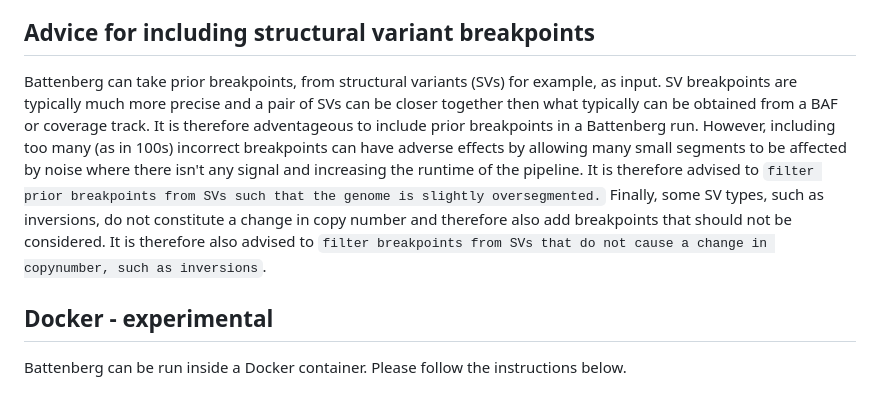
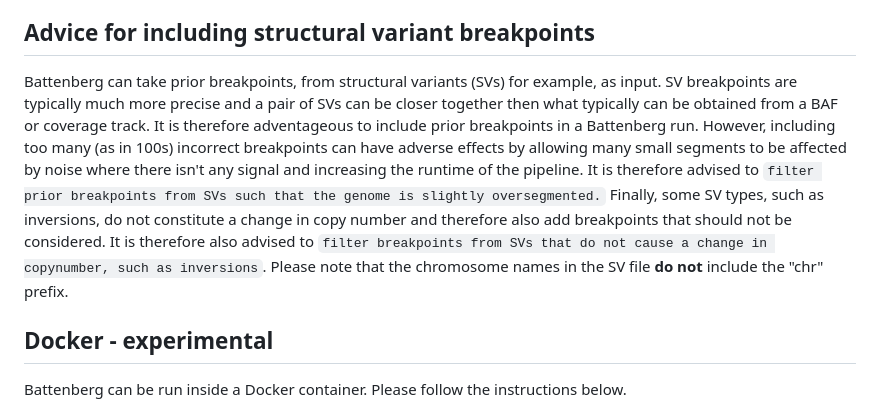
Before and after one commit to Wedge-lab/battenberg, a Markdown page: README.md, the part around the change. Rendered like a GitHub page.

Commit message:
Update README.md to clarify SV files format and notation

```diff
--- a/README.md
+++ b/README.md
@@ -111,7 +111,7 @@ Finally, a range of plots show intermediate steps and can occasionally be useful
 
 ## Advice for including structural variant breakpoints
 
-Battenberg can take prior breakpoints, from structural variants (SVs) for example, as input. SV breakpoints are typically much more precise and a pair of SVs can be closer together then what typically can be obtained from a BAF or coverage track. It is therefore adventageous to include prior breakpoints in a Battenberg run. However, including too many (as in 100s) incorrect breakpoints can have adverse effects by allowing many small segments to be affected by noise where there isn't any signal and increasing the runtime of the pipeline. It is therefore advised to `filter prior breakpoints from SVs such that the genome is slightly oversegmented.` Finally, some SV types, such as inversions, do not constitute a change in copy number and therefore also add breakpoints that should not be considered. It is therefore also advised to `filter breakpoints from SVs that do not cause a change in copynumber, such as inversions`.
+Battenberg can take prior breakpoints, from structural variants (SVs) for example, as input. SV breakpoints are typically much more precise and a pair of SVs can be closer together then what typically can be obtained from a BAF or coverage track. It is therefore adventageous to include prior breakpoints in a Battenberg run. However, including too many (as in 100s) incorrect breakpoints can have adverse effects by allowing many small segments to be affected by noise where there isn't any signal and increasing the runtime of the pipeline. It is therefore advised to `filter prior breakpoints from SVs such that the genome is slightly oversegmented.` Finally, some SV types, such as inversions, do not constitute a change in copy number and therefore also add breakpoints that should not be considered. It is therefore also advised to `filter breakpoints from SVs that do not cause a change in copynumber, such as inversions`. Please note that the chromosome names in the SV file **do not** include the "chr" prefix.
 
 ## Docker - experimental
 
```
